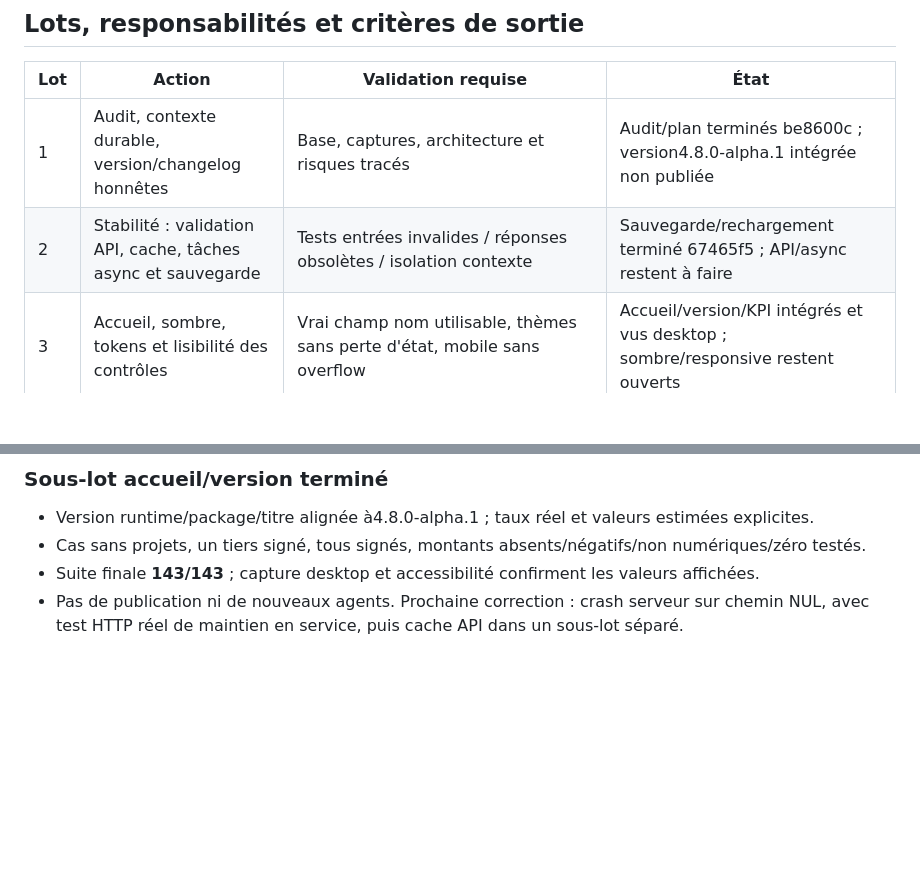
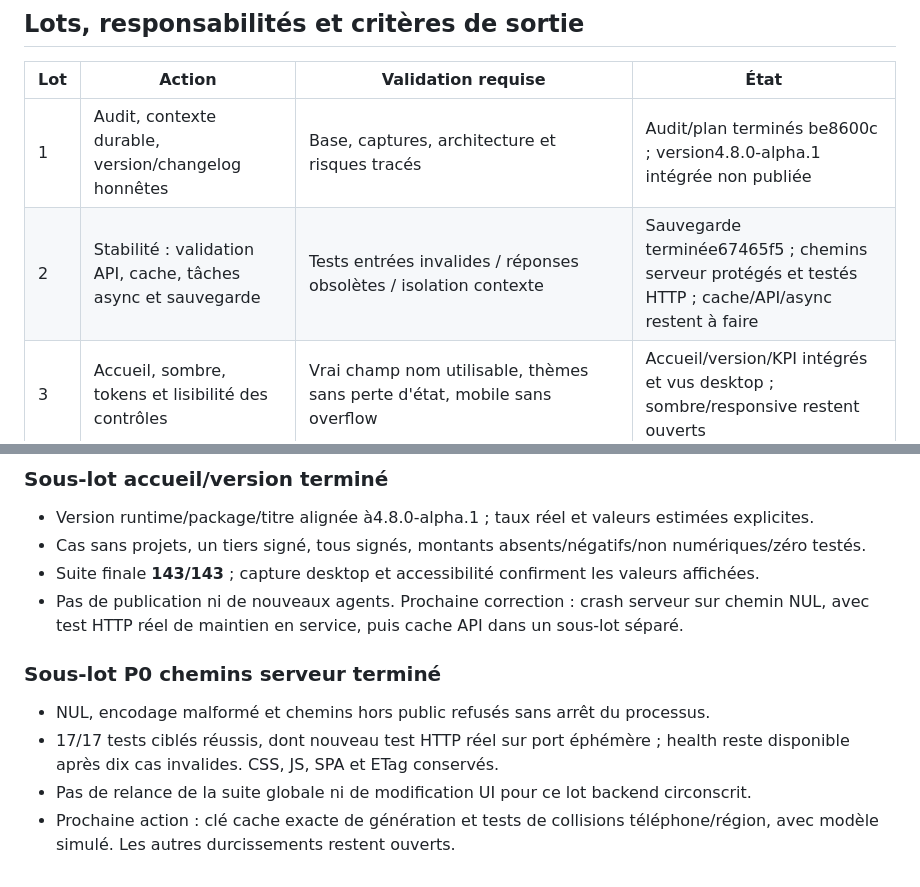
Before and after one commit to kxmXX/artisite-prospector, a Markdown page: docs/artist-consolidation-plan.md, 2 parts joined by grey strips. Rendered like a GitHub page; blank space fills up the shorter version.

```diff
--- a/docs/artist-consolidation-plan.md
+++ b/docs/artist-consolidation-plan.md
@@ -50,7 +50,7 @@ Le style touches de clavier est conservé pour les commandes de l'éditeur, pas
 | Lot | Action | Validation requise | État |
 |---|---|---|---|
 | 1 | Audit, contexte durable, version/changelog honnêtes | Base, captures, architecture et risques tracés | Audit/plan terminés be8600c ; version4.8.0-alpha.1 intégrée non publiée |
-| 2 | Stabilité : validation API, cache, tâches async et sauvegarde | Tests entrées invalides / réponses obsolètes / isolation contexte | Sauvegarde/rechargement terminé 67465f5 ; API/async restent à faire |
+| 2 | Stabilité : validation API, cache, tâches async et sauvegarde | Tests entrées invalides / réponses obsolètes / isolation contexte | Sauvegarde terminée67465f5 ; chemins serveur protégés et testés HTTP ; cache/API/async restent à faire |
 | 3 | Accueil, sombre, tokens et lisibilité des contrôles | Vrai champ nom utilisable, thèmes sans perte d'état, mobile sans overflow | Accueil/version/KPI intégrés et vus desktop ; sombre/responsive restent ouverts |
 | 4 | Génération métier et faits non inventés | Plusieurs métiers, téléphone vide conservé, pas de faux avis/certifications | Catalogue/moteur intégrés 031e887 ; limites app.js/renderer et richesse métier restent à traiter |
 | 5 | Hero / portrait / overlay | Slider appliqué, contraste et proportions vérifiés dans le navigateur | À faire |
@@ -122,3 +122,12 @@ Les états seront mis à jour avec les preuves effectives dans le rapport final,
 - Suite finale **143/143** ; capture desktop et accessibilité confirment les valeurs affichées.
 - Pas de publication ni de nouveaux agents. Prochaine correction : crash serveur sur chemin NUL,
   avec test HTTP réel de maintien en service, puis cache API dans un sous-lot séparé.
+
+### Sous-lot P0 chemins serveur terminé
+
+- NUL, encodage malformé et chemins hors public refusés sans arrêt du processus.
+- 17/17 tests ciblés réussis, dont nouveau test HTTP réel sur port éphémère ; health reste
+  disponible après dix cas invalides. CSS, JS, SPA et ETag conservés.
+- Pas de relance de la suite globale ni de modification UI pour ce lot backend circonscrit.
+- Prochaine action : clé cache exacte de génération et tests de collisions téléphone/région,
+  avec modèle simulé. Les autres durcissements restent ouverts.
```
Also changed, not shown: CHANGELOG.md (+2 -0 lines), docs/codex-execution-state.md (+24 -0 lines).
